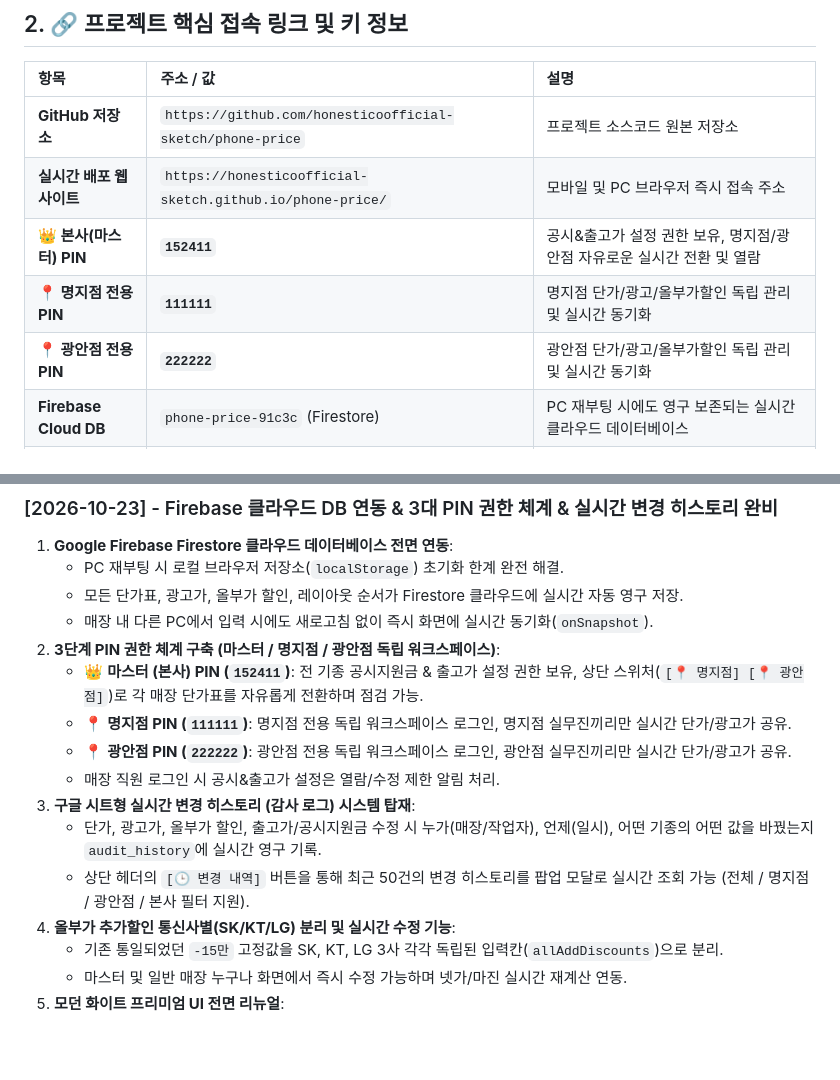
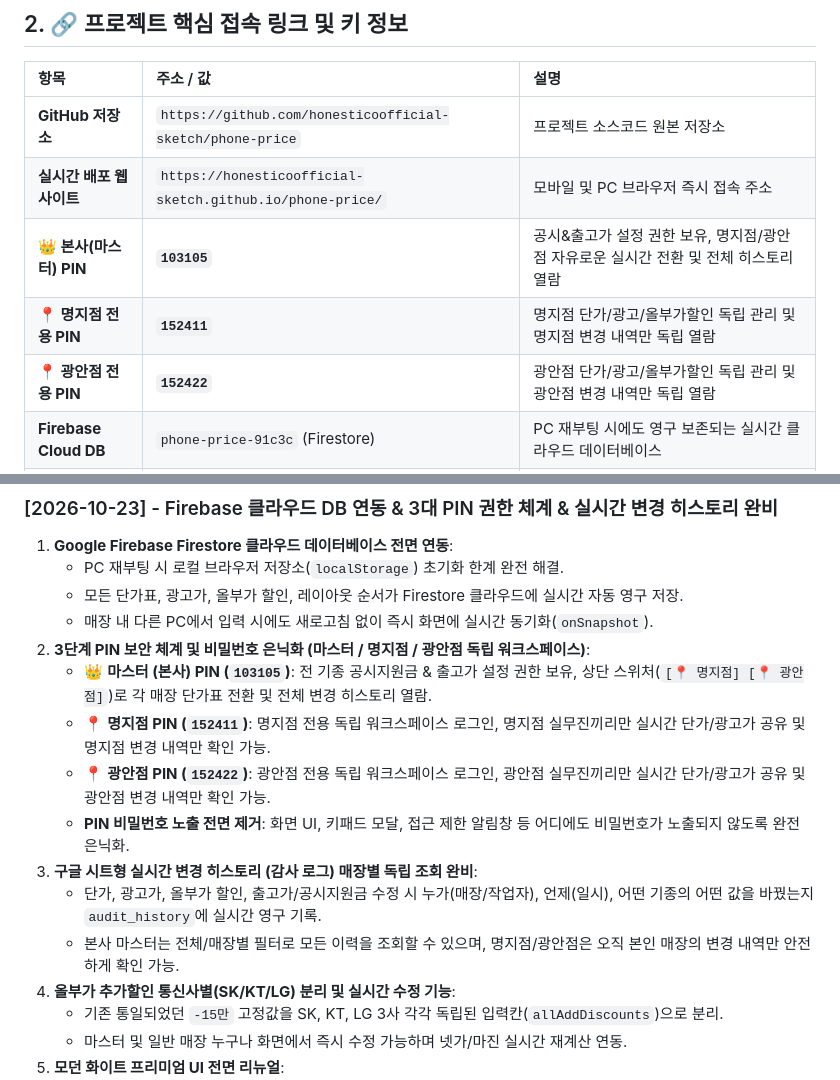
Before and after one commit to honesticoofficial-sketch/phone-price, a Markdown page: PROJECT_MEMORY.md, 2 parts joined by grey strips. GitHub-like rendering; blank space fills up the shorter version.

Commit message:
docs: 신규 PIN 체계 및 매장별 히스토리 독립 열람 명세 업데이트

```diff
--- a/PROJECT_MEMORY.md
+++ b/PROJECT_MEMORY.md
@@ -32,9 +32,9 @@
 | :--- | :--- | :--- |
 | **GitHub 저장소** | `https://github.com/honesticoofficial-sketch/phone-price` | 프로젝트 소스코드 원본 저장소 |
 | **실시간 배포 웹사이트** | `https://honesticoofficial-sketch.github.io/phone-price/` | 모바일 및 PC 브라우저 즉시 접속 주소 |
-| **👑 본사(마스터) PIN** | **`152411`** | 공시&출고가 설정 권한 보유, 명지점/광안점 자유로운 실시간 전환 및 열람 |
-| **📍 명지점 전용 PIN** | **`111111`** | 명지점 단가/광고/올부가할인 독립 관리 및 실시간 동기화 |
-| **📍 광안점 전용 PIN** | **`222222`** | 광안점 단가/광고/올부가할인 독립 관리 및 실시간 동기화 |
+| **👑 본사(마스터) PIN** | **`103105`** | 공시&출고가 설정 권한 보유, 명지점/광안점 자유로운 실시간 전환 및 전체 히스토리 열람 |
+| **📍 명지점 전용 PIN** | **`152411`** | 명지점 단가/광고/올부가할인 독립 관리 및 명지점 변경 내역만 독립 열람 |
+| **📍 광안점 전용 PIN** | **`152422`** | 광안점 단가/광고/올부가할인 독립 관리 및 광안점 변경 내역만 독립 열람 |
 | **Firebase Cloud DB** | `phone-price-91c3c` (Firestore) | PC 재부팅 시에도 영구 보존되는 실시간 클라우드 데이터베이스 |
 | **GitHub 인증 방식** | `Bearer [사용자 제공 토큰]` | GitHub Contents API를 통한 파일 수정/푸시 |
 | **배포 브랜치** | `main` | `index.html` 푸시 시 GitHub Pages 자동 빌드 및 배포 |
@@ -299,14 +299,14 @@ Write-Host "Pushed Commit: $($res.commit.sha)"
    - PC 재부팅 시 로컬 브라우저 저장소(`localStorage`) 초기화 한계 완전 해결.
    - 모든 단가표, 광고가, 올부가 할인, 레이아웃 순서가 Firestore 클라우드에 실시간 자동 영구 저장.
    - 매장 내 다른 PC에서 입력 시에도 새로고침 없이 즉시 화면에 실시간 동기화(`onSnapshot`).
-2. **3단계 PIN 권한 체계 구축 (마스터 / 명지점 / 광안점 독립 워크스페이스)**:
-   - 👑 **마스터 (본사) PIN (`152411`)**: 전 기종 공시지원금 & 출고가 설정 권한 보유, 상단 스위처(`[📍 명지점] [📍 광안점]`)로 각 매장 단가표를 자유롭게 전환하며 점검 가능.
-   - 📍 **명지점 PIN (`111111`)**: 명지점 전용 독립 워크스페이스 로그인, 명지점 실무진끼리만 실시간 단가/광고가 공유.
-   - 📍 **광안점 PIN (`222222`)**: 광안점 전용 독립 워크스페이스 로그인, 광안점 실무진끼리만 실시간 단가/광고가 공유.
-   - 매장 직원 로그인 시 공시&출고가 설정은 열람/수정 제한 알림 처리.
-3. **구글 시트형 실시간 변경 히스토리 (감사 로그) 시스템 탑재**:
+2. **3단계 PIN 보안 체계 및 비밀번호 은닉화 (마스터 / 명지점 / 광안점 독립 워크스페이스)**:
+   - 👑 **마스터 (본사) PIN (`103105`)**: 전 기종 공시지원금 & 출고가 설정 권한 보유, 상단 스위처(`[📍 명지점] [📍 광안점]`)로 각 매장 단가표 전환 및 전체 변경 히스토리 열람.
+   - 📍 **명지점 PIN (`152411`)**: 명지점 전용 독립 워크스페이스 로그인, 명지점 실무진끼리만 실시간 단가/광고가 공유 및 명지점 변경 내역만 확인 가능.
+   - 📍 **광안점 PIN (`152422`)**: 광안점 전용 독립 워크스페이스 로그인, 광안점 실무진끼리만 실시간 단가/광고가 공유 및 광안점 변경 내역만 확인 가능.
+   - **PIN 비밀번호 노출 전면 제거**: 화면 UI, 키패드 모달, 접근 제한 알림창 등 어디에도 비밀번호가 노출되지 않도록 완전 은닉화.
+3. **구글 시트형 실시간 변경 히스토리 (감사 로그) 매장별 독립 조회 완비**:
    - 단가, 광고가, 올부가 할인, 출고가/공시지원금 수정 시 누가(매장/작업자), 언제(일시), 어떤 기종의 어떤 값을 바꿨는지 `audit_history`에 실시간 영구 기록.
-   - 상단 헤더의 `[🕒 변경 내역]` 버튼을 통해 최근 50건의 변경 히스토리를 팝업 모달로 실시간 조회 가능 (전체 / 명지점 / 광안점 / 본사 필터 지원).
+   - 본사 마스터는 전체/매장별 필터로 모든 이력을 조회할 수 있으며, 명지점/광안점은 오직 본인 매장의 변경 내역만 안전하게 확인 가능.
 4. **올부가 추가할인 통신사별(SK/KT/LG) 분리 및 실시간 수정 기능**:
    - 기존 통일되었던 `-15만` 고정값을 SK, KT, LG 3사 각각 독립된 입력칸(`allAddDiscounts`)으로 분리.
    - 마스터 및 일반 매장 누구나 화면에서 즉시 수정 가능하며 넷가/마진 실시간 재계산 연동.
```
